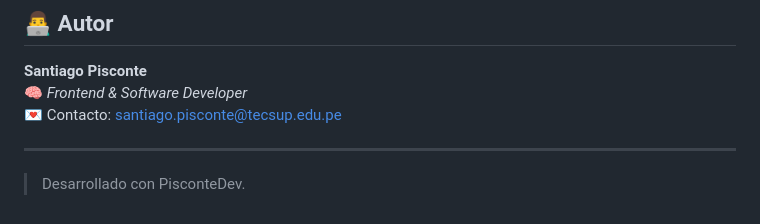
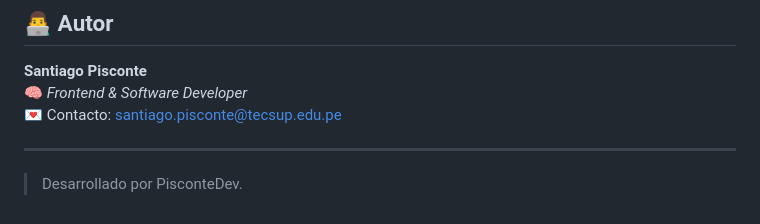
Before and after one commit to santiagopiscontetecsup/landing-cards-digitales, a Markdown page: README.md, the part around the change. Rendered like a GitHub page.

```diff
--- a/README.md
+++ b/README.md
@@ -133,4 +133,4 @@ Y asegúrate de servir los archivos compilados desde Laravel.
 
 ---
 
-> Desarrollado con PisconteDev.
+> Desarrollado por PisconteDev.
```
